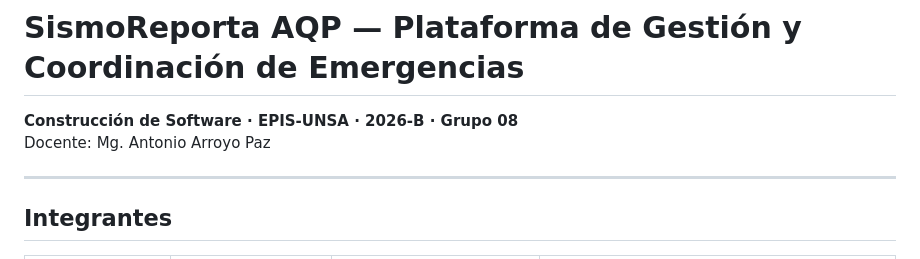
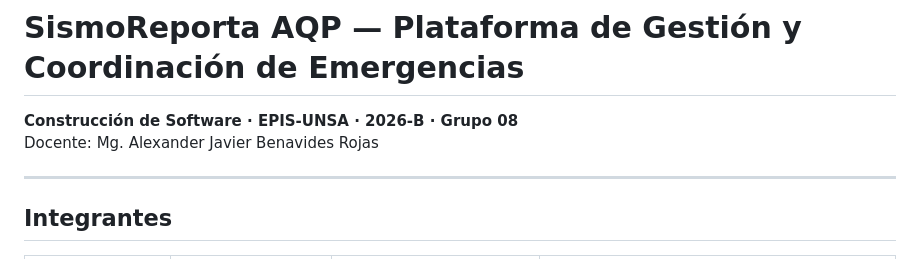
Before and after one commit to santiagopalma12/cs-2026b-lab04-grupo08, a Markdown page: README.md, the part around the change. Rendered like a GitHub page.

Commit message:
docs: normalizar nombre del docente Mg. Alexander Javier Benavides Rojas

```diff
--- a/README.md
+++ b/README.md
@@ -1,6 +1,6 @@
 # SismoReporta AQP — Plataforma de Gestión y Coordinación de Emergencias
 **Construcción de Software · EPIS-UNSA · 2026-B · Grupo 08**
-Docente: Mg. Antonio Arroyo Paz
+Docente: Mg. Alexander Javier Benavides Rojas
 
 ---
 
```
Also changed, not shown: CUESTIONARIO.md (+1 -1 lines).
